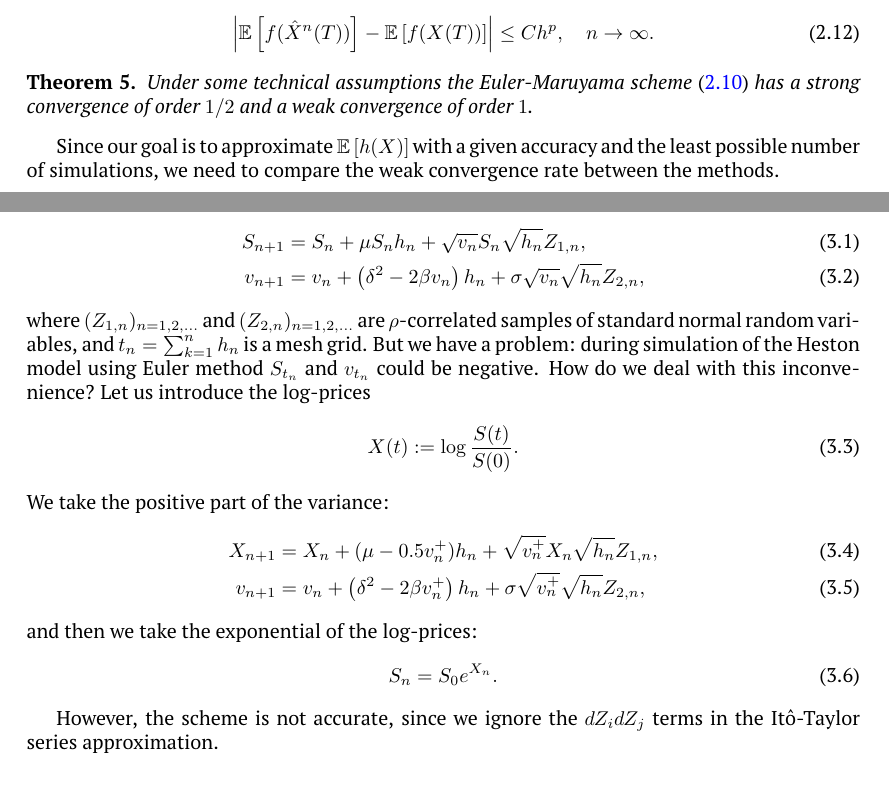
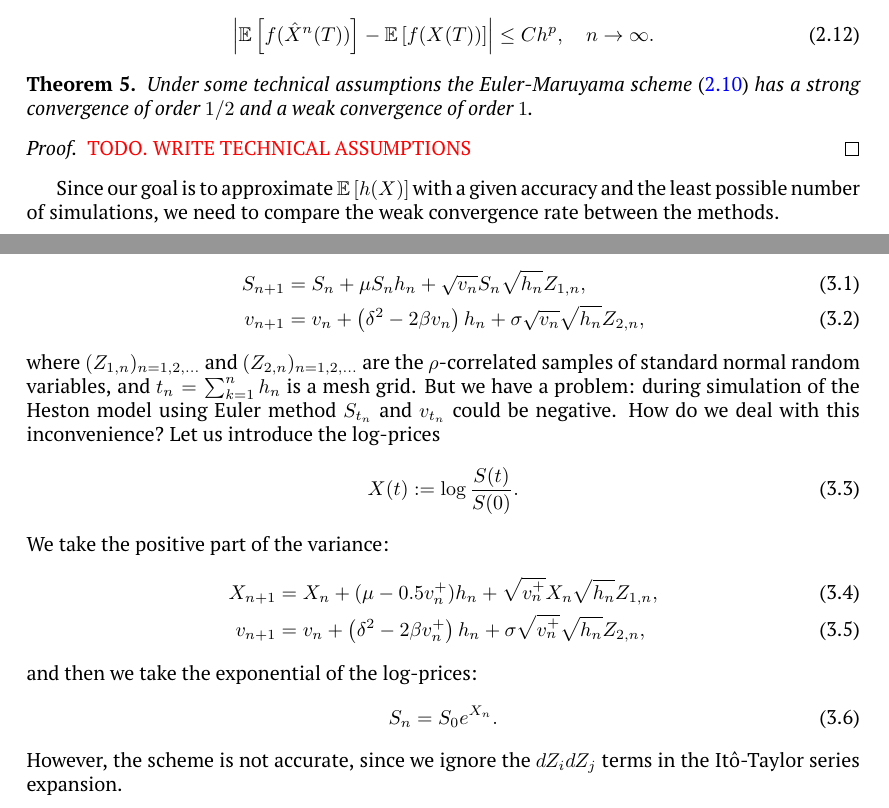
Before and after one commit to ArtemySazonov/Stochastic-Volatility-Models, a LaTeX thesis (Report/Report Doc/document.tex, which reads Report/Report Doc/part1/part1.tex, Report/Report Doc/vegareport.cls): two parts of pages 11 and 12 of 23, joined at a grey line, cut so that both start at the same text. Compiled offline with pdfLaTeX.

Commit message:
minor fixes

```diff
--- a/Report/Report Doc/part1/part1.tex
+++ b/Report/Report Doc/part1/part1.tex
@@ -114,6 +114,9 @@
                 \begin{theorem}
                     Under some technical assumptions the Euler-Maruyama scheme \eqref{Euler:SDE} has a strong convergence of order $1/2$ and a weak convergence of order $1$.
                 \end{theorem}
+                \begin{proof}
+                    {\color{red}TODO. WRITE TECHNICAL ASSUMPTIONS}
+                \end{proof}
 
                 Since our goal is to approximate $\E\left[h(X)\right]$ with a given accuracy and the least possible number of simulations, we need to compare the weak convergence rate between the methods.
 
@@ -126,7 +129,7 @@
             S_{n+1} & = S_n + \mu S_n h_n + \sqrt{v_n} S_n \sqrt{h_n} Z_{1,n}, \label{Euler:Heston:price}\\
             v_{n+1} & = v_n + \left(\delta^2 - 2\beta v_n\right) h_n + \sigma \sqrt{v_n} \sqrt{h_n} Z_{2,n}, \label{Euler:Heston:variance}
         \end{align}
-        where $(Z_{1,n})_{n=1, 2, \dots}$ and $(Z_{2,n})_{n=1, 2, \dots}$ are $\rho$-correlated samples of standard normal random variables, and $t_n = \sum_{k=1}^n h_n$ is a mesh grid.
+        where $(Z_{1,n})_{n=1, 2, \dots}$ and $(Z_{2,n})_{n=1, 2, \dots}$ are the $\rho$-correlated samples of standard normal random variables, and $t_n = \sum_{k=1}^n h_n$ is a mesh grid.
         But we have a problem: during simulation of the Heston model using Euler method $S_{t_n}$ and $v_{t_n}$ could be negative. How do we deal with this inconvenience?
         Let us introduce the log-prices
         \begin{equation}
@@ -141,8 +144,7 @@
         \begin{equation}
             S_{n} = S_0 e^{X_{n}}.
         \end{equation}
-
-        However, the scheme is not accurate, since we ignore the $dZ_idZ_j$ terms in the It\^o-Taylor series approximation.
+        However, the scheme is not accurate, since we ignore the $dZ_idZ_j$ terms in the It\^o-Taylor series expansion.
 
     \section{Broadie-Kaya Scheme}
         It follows from Heston model that for $t > u$
--- a/Report/Report Doc/vegareport.cls
+++ b/Report/Report Doc/vegareport.cls
@@ -171,20 +171,20 @@
             \noindent{\@author}
             \end{Large}
         }
-        \end{titlepage}
+        \end{titlepage}\pagestyle{fancy}
         \newpage
         \restoregeometry
-        \pagestyle{empty}\pagenumbering{roman}
+        \pagenumbering{roman}
         \tableofcontents
         \listoffigures
         \listoftables
         \newpage
-        \pagestyle{fancy}\pagenumbering{arabic}\setcounter{page}{3}
+        \pagenumbering{arabic}\setcounter{page}{3}
 }
 
 
 \newcommand{\introduction}{\newpage\chapter*{\textIntroduction}\addcontentsline{toc}{part}{\textIntroduction}}
-\newcommand{\conclusion}  {\newpage\part*{\textConclusion}\addcontentsline{toc}{part}{\textConclusion}}
+\newcommand{\conclusion}  {\newpage\chapter*{\textConclusion}\addcontentsline{toc}{part}{\textConclusion}}
 \newcommand{\references}  {\newpage\phantomsection\addcontentsline{toc}{part}{\textReferences}\printbibliography}
 
 \newtheorem{definition}{\textDefinition}
```
Also changed, not shown: Report/Report Doc/document.pdf, Report/Report Doc/vegareport.cls (1 more changed lines). Lines whose indentation alone changed are shown as unchanged.
